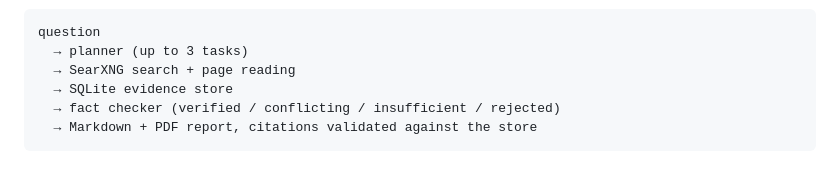
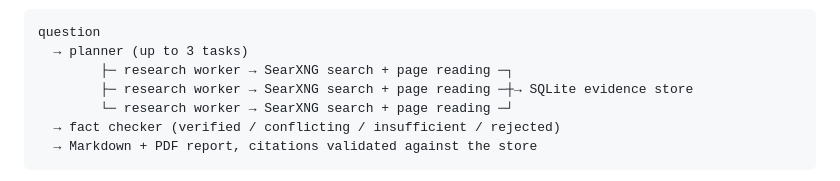
Before and after one commit to KazKozDev/llmflow-search, a Markdown page: README.md, the part around the change. GitHub-like rendering.

Commit message:
Show parallel research workers in the pipeline diagram

````diff
--- a/README.md
+++ b/README.md
@@ -13,8 +13,9 @@ A local, evidence-first deep-research CLI: it runs `ornith:9b` through Ollama, s
 ```text
 question
   → planner (up to 3 tasks)
-  → SearXNG search + page reading
-  → SQLite evidence store
+        ├─ research worker → SearXNG search + page reading ─┐
+        ├─ research worker → SearXNG search + page reading ─┼→ SQLite evidence store
+        └─ research worker → SearXNG search + page reading ─┘
   → fact checker (verified / conflicting / insufficient / rejected)
   → Markdown + PDF report, citations validated against the store
 ```
````
